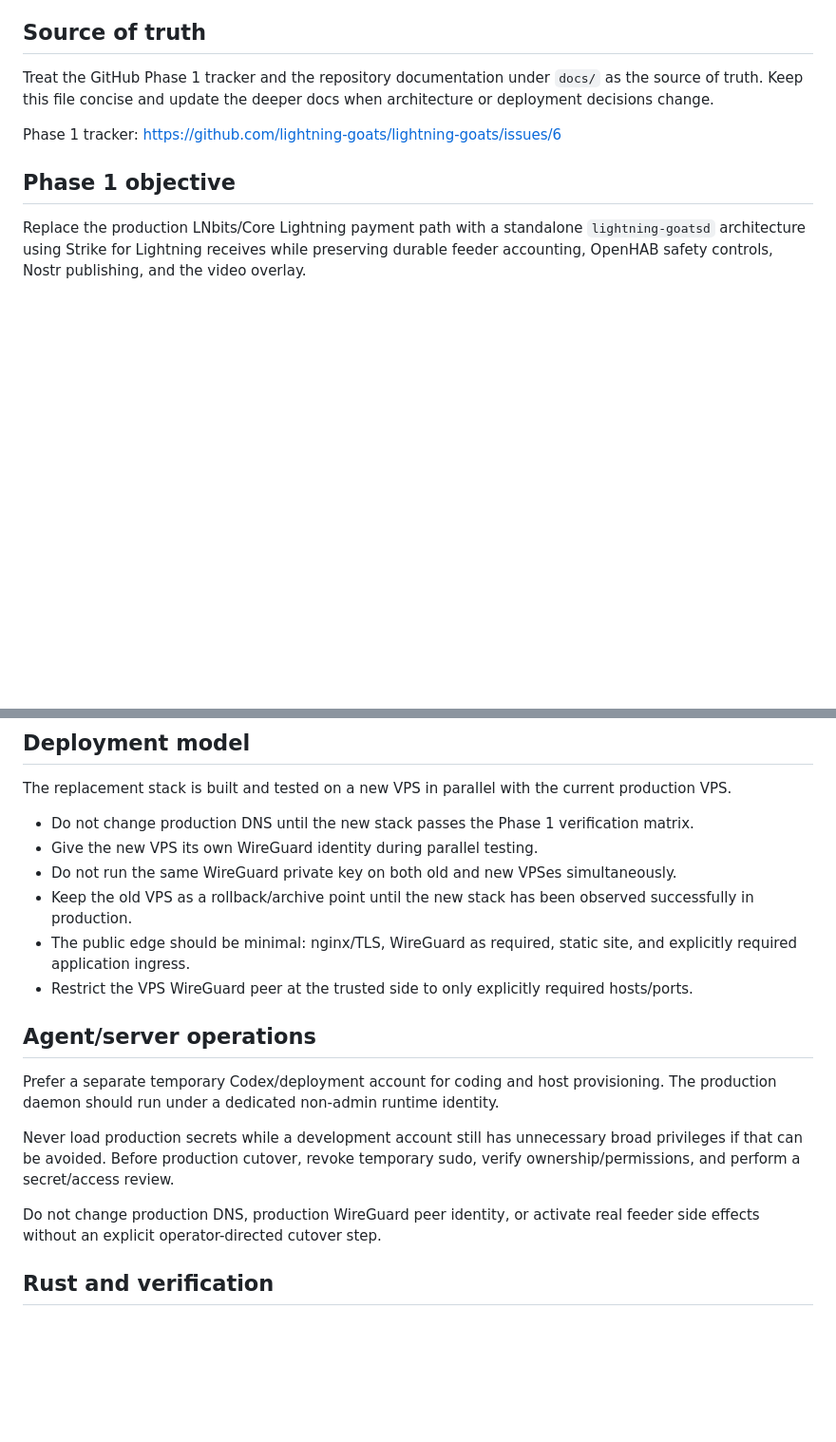
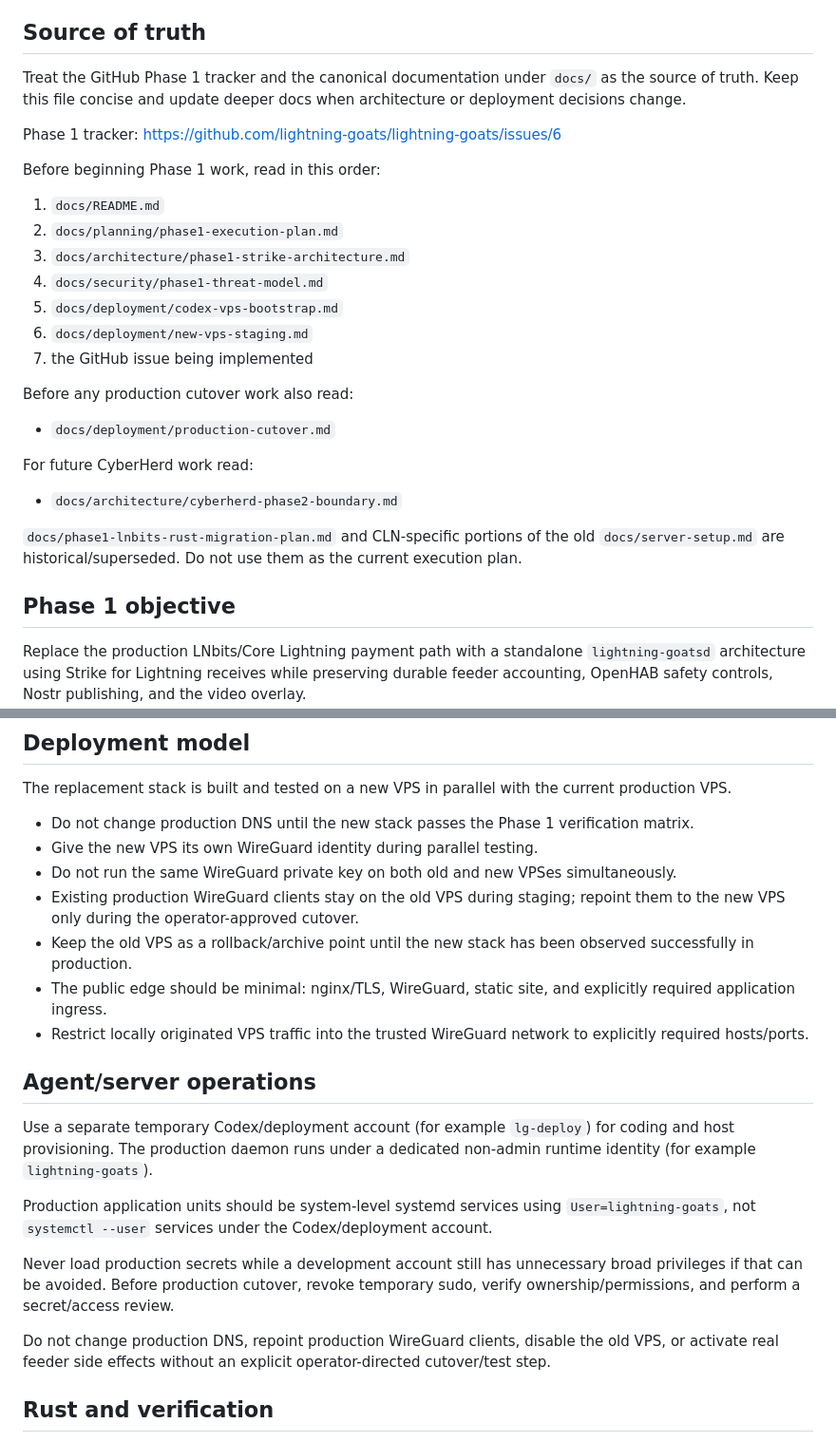
Before and after one commit to lightning-goats/lightning-goats, a Markdown page: AGENTS.md, 2 parts joined by grey strips. Shown at 95% size. Drawn GitHub-style; blank space fills up the shorter version.

Commit message:
docs: link agent guide to canonical Phase 1 runbooks

```diff
--- a/AGENTS.md
+++ b/AGENTS.md
@@ -4,9 +4,29 @@ This repository is the standalone Lightning Goats payment-accounting, messaging,
 
 ## Source of truth
 
-Treat the GitHub Phase 1 tracker and the repository documentation under `docs/` as the source of truth. Keep this file concise and update the deeper docs when architecture or deployment decisions change.
+Treat the GitHub Phase 1 tracker and the canonical documentation under `docs/` as the source of truth. Keep this file concise and update deeper docs when architecture or deployment decisions change.
 
 Phase 1 tracker: https://github.com/lightning-goats/lightning-goats/issues/6
+
+Before beginning Phase 1 work, read in this order:
+
+1. `docs/README.md`
+2. `docs/planning/phase1-execution-plan.md`
+3. `docs/architecture/phase1-strike-architecture.md`
+4. `docs/security/phase1-threat-model.md`
+5. `docs/deployment/codex-vps-bootstrap.md`
+6. `docs/deployment/new-vps-staging.md`
+7. the GitHub issue being implemented
+
+Before any production cutover work also read:
+
+- `docs/deployment/production-cutover.md`
+
+For future CyberHerd work read:
+
+- `docs/architecture/cyberherd-phase2-boundary.md`
+
+`docs/phase1-lnbits-rust-migration-plan.md` and CLN-specific portions of the old `docs/server-setup.md` are historical/superseded. Do not use them as the current execution plan.
 
 ## Phase 1 objective
 
@@ -61,17 +81,20 @@ The replacement stack is built and tested on a new VPS in parallel with the curr
 - Do not change production DNS until the new stack passes the Phase 1 verification matrix.
 - Give the new VPS its own WireGuard identity during parallel testing.
 - Do not run the same WireGuard private key on both old and new VPSes simultaneously.
+- Existing production WireGuard clients stay on the old VPS during staging; repoint them to the new VPS only during the operator-approved cutover.
 - Keep the old VPS as a rollback/archive point until the new stack has been observed successfully in production.
-- The public edge should be minimal: nginx/TLS, WireGuard as required, static site, and explicitly required application ingress.
-- Restrict the VPS WireGuard peer at the trusted side to only explicitly required hosts/ports.
+- The public edge should be minimal: nginx/TLS, WireGuard, static site, and explicitly required application ingress.
+- Restrict locally originated VPS traffic into the trusted WireGuard network to explicitly required hosts/ports.
 
 ## Agent/server operations
 
-Prefer a separate temporary Codex/deployment account for coding and host provisioning. The production daemon should run under a dedicated non-admin runtime identity.
+Use a separate temporary Codex/deployment account (for example `lg-deploy`) for coding and host provisioning. The production daemon runs under a dedicated non-admin runtime identity (for example `lightning-goats`).
+
+Production application units should be system-level systemd services using `User=lightning-goats`, not `systemctl --user` services under the Codex/deployment account.
 
 Never load production secrets while a development account still has unnecessary broad privileges if that can be avoided. Before production cutover, revoke temporary sudo, verify ownership/permissions, and perform a secret/access review.
 
-Do not change production DNS, production WireGuard peer identity, or activate real feeder side effects without an explicit operator-directed cutover step.
+Do not change production DNS, repoint production WireGuard clients, disable the old VPS, or activate real feeder side effects without an explicit operator-directed cutover/test step.
 
 ## Rust and verification
 
```
